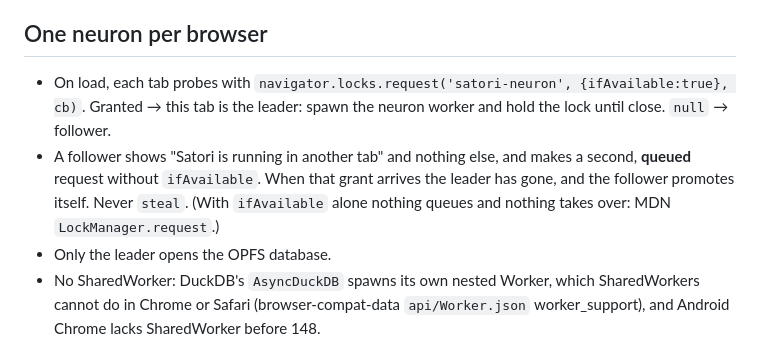
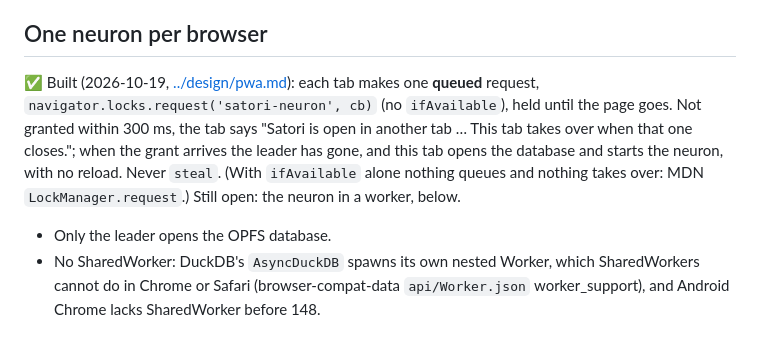
Before and after one commit to lastmeta/Satori, a Markdown page: docs/plans/runtime.md, the part around the change. GitHub-like rendering.

```diff
--- a/docs/plans/runtime.md
+++ b/docs/plans/runtime.md
@@ -83,15 +83,14 @@ skews the page's `Date` 12 h with the page open: the poll ran 25.5 s and
 
 ## One neuron per browser
 
-- On load, each tab probes with
-  `navigator.locks.request('satori-neuron', {ifAvailable:true}, cb)`. Granted →
-  this tab is the leader: spawn the neuron worker and hold the lock until close.
-  `null` → follower.
-- A follower shows "Satori is running in another tab" and nothing else, and
-  makes a second, **queued** request without `ifAvailable`. When that grant
-  arrives the leader has gone, and the follower promotes itself. Never `steal`.
-  (With `ifAvailable` alone nothing queues and nothing takes over: MDN
-  `LockManager.request`.)
+✅ Built (2026-10-19, [../design/pwa.md](../design/pwa.md#one-neuron)): each
+tab makes one **queued** request, `navigator.locks.request('satori-neuron',
+cb)` (no `ifAvailable`), held until the page goes. Not granted within 300 ms,
+the tab says "Satori is open in another tab … This tab takes over when that
+one closes."; when the grant arrives the leader has gone, and this tab opens
+the database and starts the neuron, with no reload. Never `steal`. (With
+`ifAvailable` alone nothing queues and nothing takes over: MDN
+`LockManager.request`.) Still open: the neuron in a worker, below.
 - Only the leader opens the OPFS database.
 - No SharedWorker: DuckDB's `AsyncDuckDB` spawns its own nested Worker, which
   SharedWorkers cannot do in Chrome or Safari (browser-compat-data
```
Also changed, not shown: docs/design/nostr.md (+4 -3 lines), docs/plans/README.md (+18 -1 lines), docs/screenshots/live-home-hardening.png (added).
